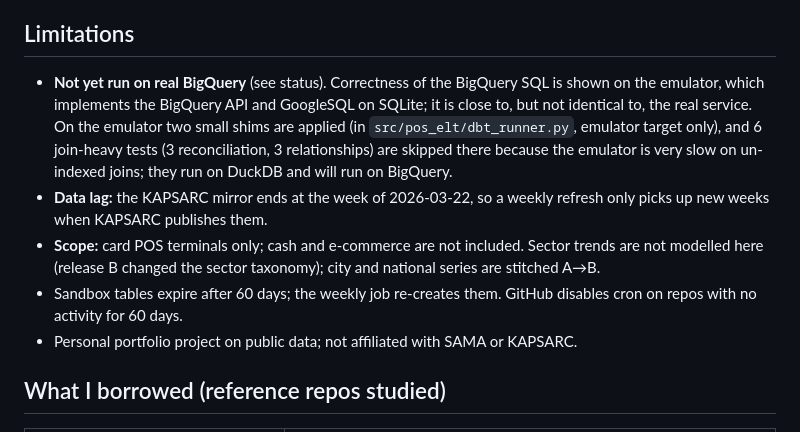
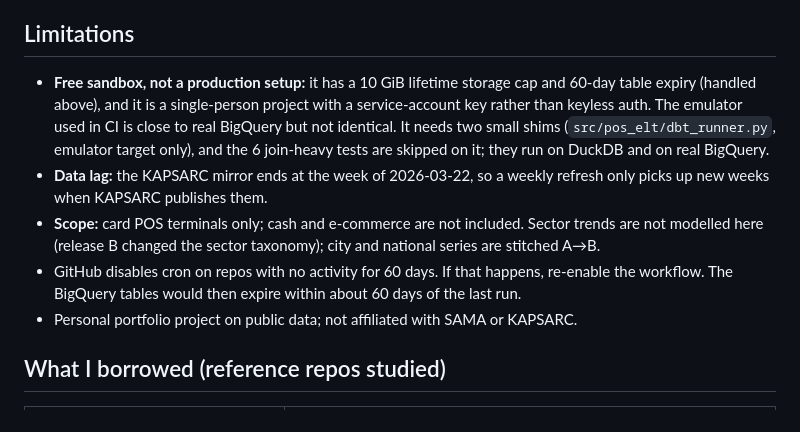
Before and after one commit to amirator/ksa-pos-bigquery-elt, a Markdown page: README.md, the part around one of its changes. GitHub-like rendering.

```diff
--- a/README.md
+++ b/README.md
@@ -91,10 +97,10 @@ A snapshot of both CSVs is committed in `data/raw/` (with hashes in `manifest.js
 
 ## Limitations
 
-* **Not yet run on real BigQuery** (see status). Correctness of the BigQuery SQL is shown on the emulator, which implements the BigQuery API and GoogleSQL on SQLite; it is close to, but not identical to, the real service. On the emulator two small shims are applied (in `src/pos_elt/dbt_runner.py`, emulator target only), and 6 join-heavy tests (3 reconciliation, 3 relationships) are skipped there because the emulator is very slow on un-indexed joins; they run on DuckDB and will run on BigQuery.
+* **Free sandbox, not a production setup:** it has a 10 GiB lifetime storage cap and 60-day table expiry (handled above), and it is a single-person project with a service-account key rather than keyless auth. The emulator used in CI is close to real BigQuery but not identical. It needs two small shims (`src/pos_elt/dbt_runner.py`, emulator target only), and the 6 join-heavy tests are skipped on it; they run on DuckDB and on real BigQuery.
 * **Data lag:** the KAPSARC mirror ends at the week of 2026-03-22, so a weekly refresh only picks up new weeks when KAPSARC publishes them.
 * **Scope:** card POS terminals only; cash and e-commerce are not included. Sector trends are not modelled here (release B changed the sector taxonomy); city and national series are stitched A→B.
-* Sandbox tables expire after 60 days; the weekly job re-creates them. GitHub disables cron on repos with no activity for 60 days.
+* GitHub disables cron on repos with no activity for 60 days. If that happens, re-enable the workflow. The BigQuery tables would then expire within about 60 days of the last run.
 * Personal portfolio project on public data; not affiliated with SAMA or KAPSARC.
 
 ## What I borrowed (reference repos studied)
```
Also changed, not shown: other parts of README.md (+20 -14 lines), PROJECT_BLURB.md (+3 -2 lines), docs/bigquery/evidence.md (+8 -8 lines), docs/img/bigquery_ci_run.png, docs/img/bigquery_evidence.png (added), 3 other files.
